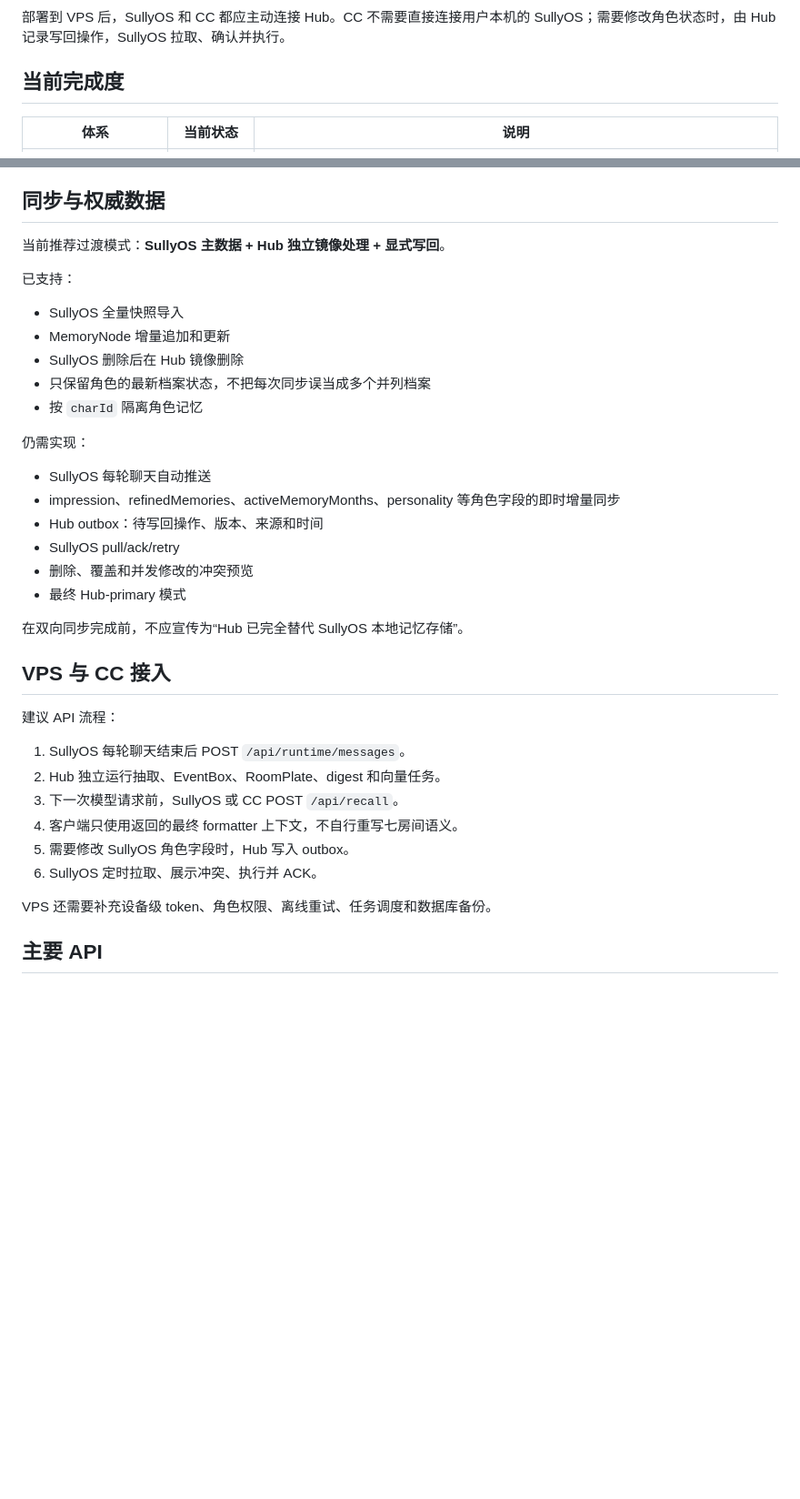
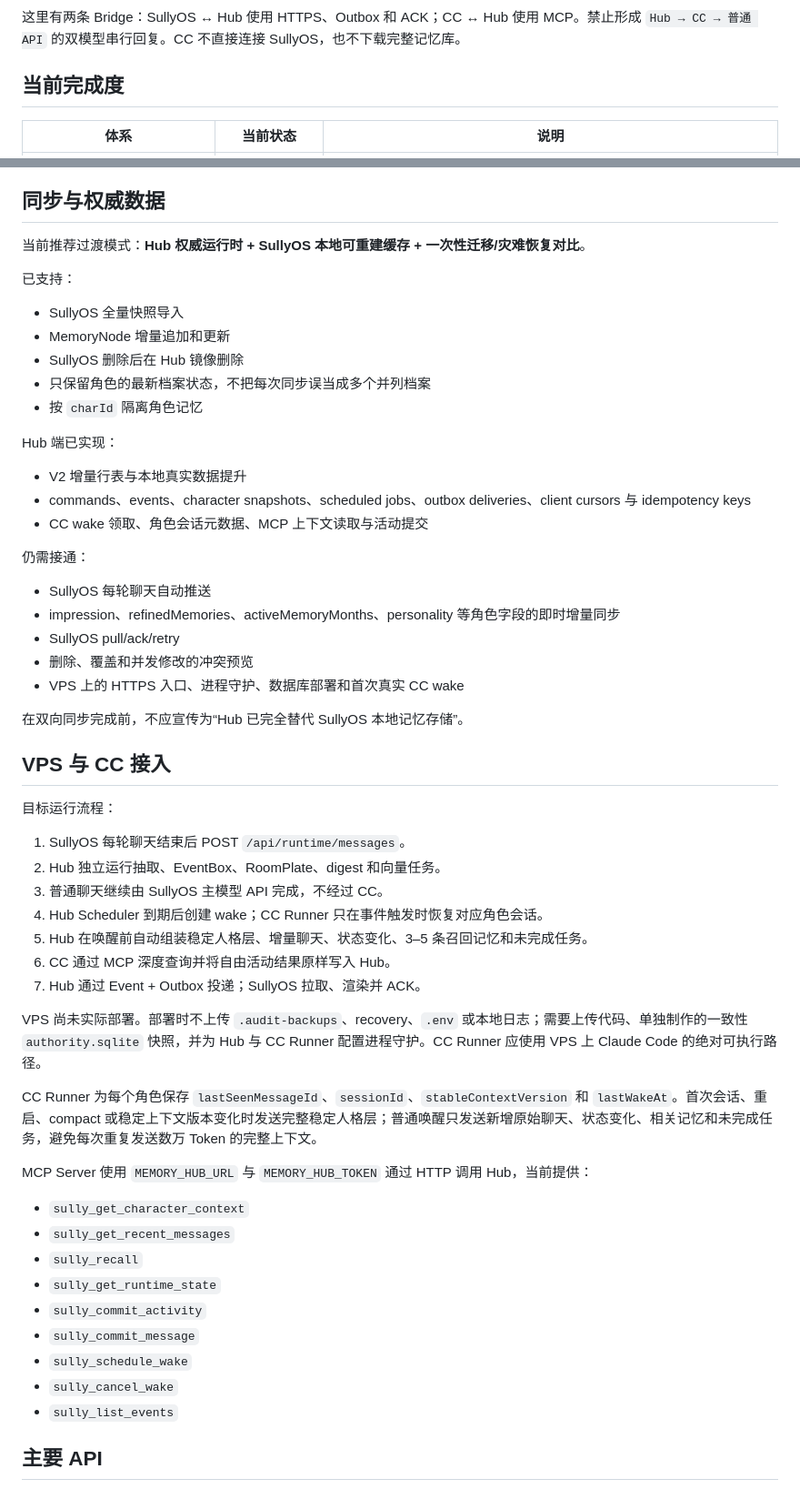
Before and after one commit to Silis-Aliya/Sully-Plus-memory, a Markdown page: README.md, 2 parts joined by grey strips. Shown at 91% size. GitHub-like rendering; blank space fills up the shorter version.

Commit message:
docs: document Hub bridges and deployment status

````diff
--- a/README.md
+++ b/README.md
@@ -51,6 +61,6 @@ flowchart LR
 ```
 
-部署到 VPS 后，SullyOS 和 CC 都应主动连接 Hub。CC 不需要直接连接用户本机的 SullyOS；需要修改角色状态时，由 Hub 记录写回操作，SullyOS 拉取、确认并执行。
+这里有两条 Bridge：SullyOS ↔ Hub 使用 HTTPS、Outbox 和 ACK；CC ↔ Hub 使用 MCP。禁止形成 `Hub → CC → 普通 API` 的双模型串行回复。CC 不直接连接 SullyOS，也不下载完整记忆库。
 
 ## 当前完成度
 
@@ -189,7 +203,7 @@ Hub 按 SullyOS UserImpression v3.0 工作：
 
 ## 同步与权威数据
 
-当前推荐过渡模式：**SullyOS 主数据 + Hub 独立镜像处理 + 显式写回**。
+当前推荐过渡模式：**Hub 权威运行时 + SullyOS 本地可重建缓存 + 一次性迁移/灾难恢复对比**。
 
 已支持：
 
@@ -199,29 +213,49 @@ Hub 按 SullyOS UserImpression v3.0 工作：
 - 只保留角色的最新档案状态，不把每次同步误当成多个并列档案
 - 按 `charId` 隔离角色记忆
 
-仍需实现：
+Hub 端已实现：
+
+- V2 增量行表与本地真实数据提升
+- commands、events、character snapshots、scheduled jobs、outbox deliveries、client cursors 与 idempotency keys
+- CC wake 领取、角色会话元数据、MCP 上下文读取与活动提交
+
+仍需接通：
 
 - SullyOS 每轮聊天自动推送
 - impression、refinedMemories、activeMemoryMonths、personality 等角色字段的即时增量同步
-- Hub outbox：待写回操作、版本、来源和时间
 - SullyOS pull/ack/retry
 - 删除、覆盖和并发修改的冲突预览
-- 最终 Hub-primary 模式
+- VPS 上的 HTTPS 入口、进程守护、数据库部署和首次真实 CC wake
 
 在双向同步完成前，不应宣传为“Hub 已完全替代 SullyOS 本地记忆存储”。
 
 ## VPS 与 CC 接入
 
-建议 API 流程：
+目标运行流程：
 
 1. SullyOS 每轮聊天结束后 POST `/api/runtime/messages`。
 2. Hub 独立运行抽取、EventBox、RoomPlate、digest 和向量任务。
-3. 下一次模型请求前，SullyOS 或 CC POST `/api/recall`。
-4. 客户端只使用返回的最终 formatter 上下文，不自行重写七房间语义。
-5. 需要修改 SullyOS 角色字段时，Hub 写入 outbox。
-6. SullyOS 定时拉取、展示冲突、执行并 ACK。
+3. 普通聊天继续由 SullyOS 主模型 API 完成，不经过 CC。
+4. Hub Scheduler 到期后创建 wake；CC Runner 只在事件触发时恢复对应角色会话。
+5. Hub 在唤醒前自动组装稳定人格层、增量聊天、状态变化、3–5 条召回记忆和未完成任务。
+6. CC 通过 MCP 深度查询并将自由活动结果原样写入 Hub。
+7. Hub 通过 Event + Outbox 投递；SullyOS 拉取、渲染并 ACK。
 
-VPS 还需要补充设备级 token、角色权限、离线重试、任务调度和数据库备份。
+VPS 尚未实际部署。部署时不上传 `.audit-backups`、recovery、`.env` 或本地日志；需要上传代码、单独制作的一致性 `authority.sqlite` 快照，并为 Hub 与 CC Runner 配置进程守护。CC Runner 应使用 VPS 上 Claude Code 的绝对可执行路径。
+
+CC Runner 为每个角色保存 `lastSeenMessageId`、`sessionId`、`stableContextVersion` 和 `lastWakeAt`。首次会话、重启、compact 或稳定上下文版本变化时发送完整稳定人格层；普通唤醒只发送新增原始聊天、状态变化、相关记忆和未完成任务，避免每次重复发送数万 Token 的完整上下文。
+
+MCP Server 使用 `MEMORY_HUB_URL` 与 `MEMORY_HUB_TOKEN` 通过 HTTP 调用 Hub，当前提供：
+
+- `sully_get_character_context`
+- `sully_get_recent_messages`
+- `sully_recall`
+- `sully_get_runtime_state`
+- `sully_commit_activity`
+- `sully_commit_message`
+- `sully_schedule_wake`
+- `sully_cancel_wake`
+- `sully_list_events`
 
 ## 主要 API
 
````
Also changed, not shown: other parts of README.md (+39 -24 lines), README_DEPLOY.md (+12 -7 lines).
